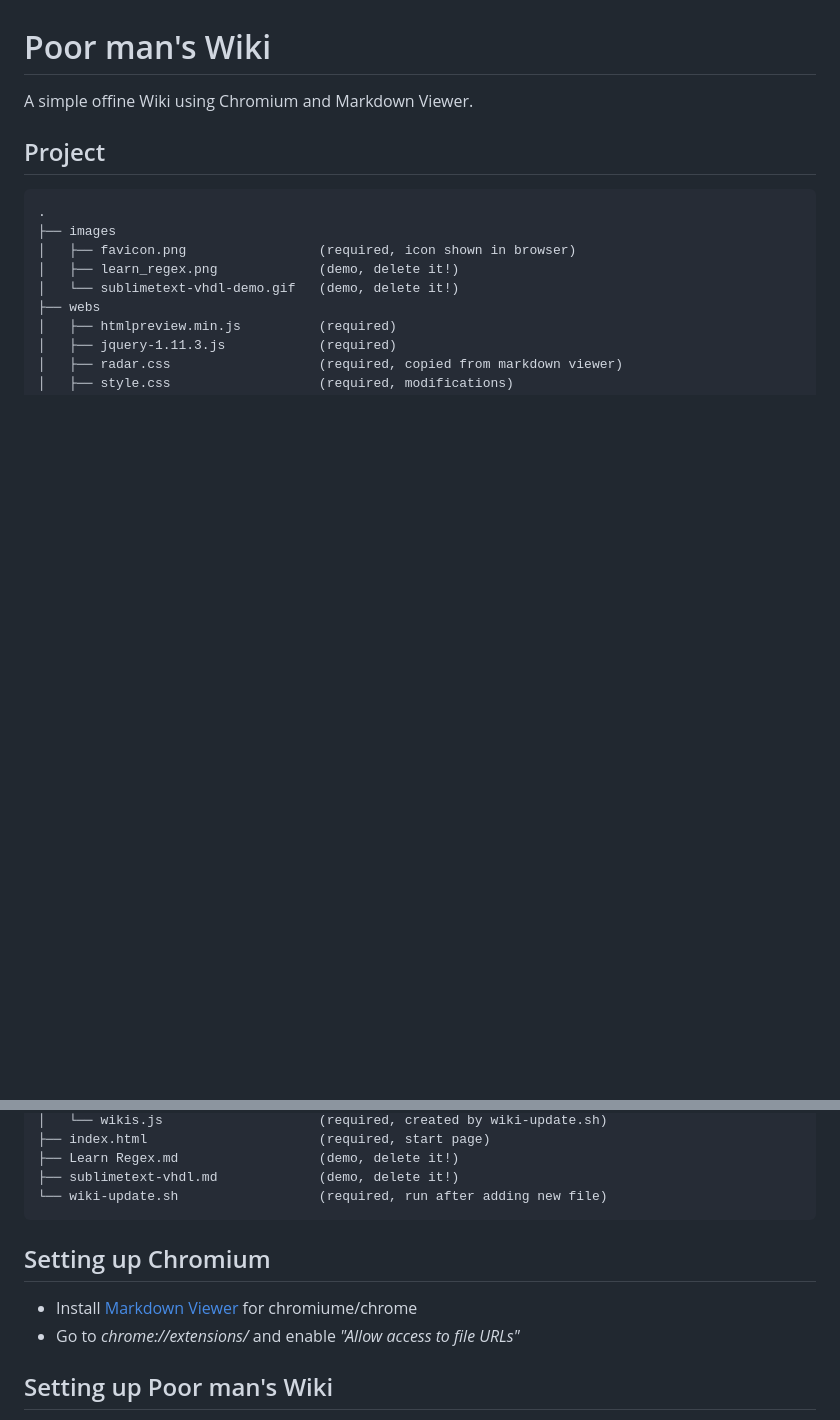
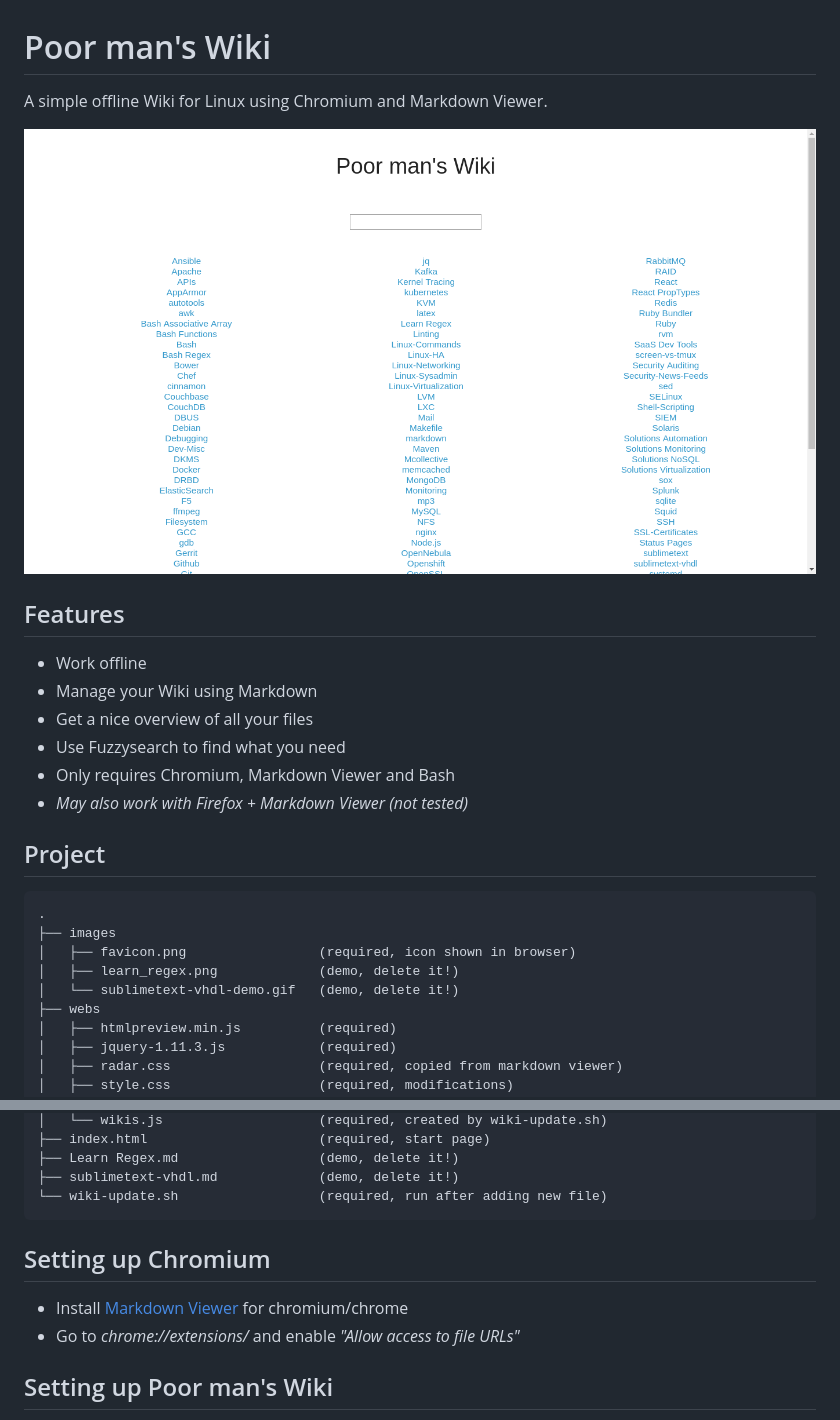
Before and after one commit to materye/poormanswiki, a Markdown page: README.md, 2 parts joined by grey strips. Rendered like a GitHub page; pictures changed too: images/screenshot.png (added); blank space fills up the shorter version.

Commit message:
- added feature section - added screenshot - fixed some spelling

````diff
--- a/README.md
+++ b/README.md
@@ -1,6 +1,17 @@
 # Poor man's Wiki
 
-A simple offine Wiki using Chromium and Markdown Viewer.
+A simple offline Wiki for Linux using Chromium and Markdown Viewer.
+
+![screenshot](./images/screenshot.png)
+
+## Features
+
+* Work offline
+* Manage your Wiki using Markdown
+* Get a nice overview of all your files
+* Use Fuzzysearch to find what you need
+* Only requires Chromium, Markdown Viewer and Bash
+* *May also work with Firefox + Markdown Viewer (not tested)*
 
 ## Project
 ```
@@ -21,9 +32,10 @@ A simple offine Wiki using Chromium and Markdown Viewer.
 └── wiki-update.sh                  (required, run after adding new file)
 ```
 
+
 ## Setting up Chromium
 
-* Install [Markdown Viewer](https://chrome.google.com/webstore/detail/markdown-viewer/ckkdlimhmcjmikdlpkmbgfkaikojcbjk?utm_source=chrome-ntp-icon) for chromiume/chrome
+* Install [Markdown Viewer](https://chrome.google.com/webstore/detail/markdown-viewer/ckkdlimhmcjmikdlpkmbgfkaikojcbjk?utm_source=chrome-ntp-icon) for chromium/chrome
 * Go to *chrome://extensions/* and enable *"Allow access to file URLs"*
 
 
````
